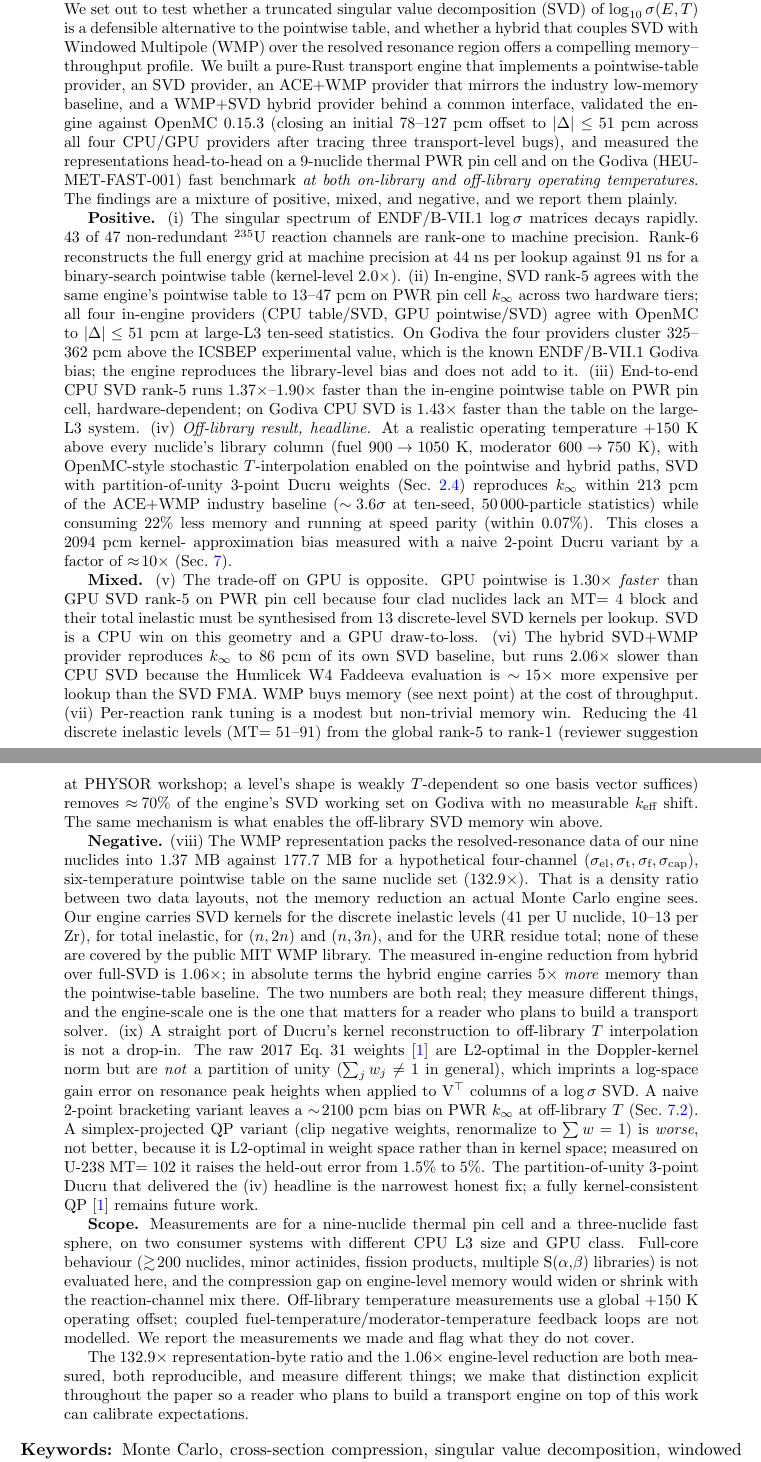
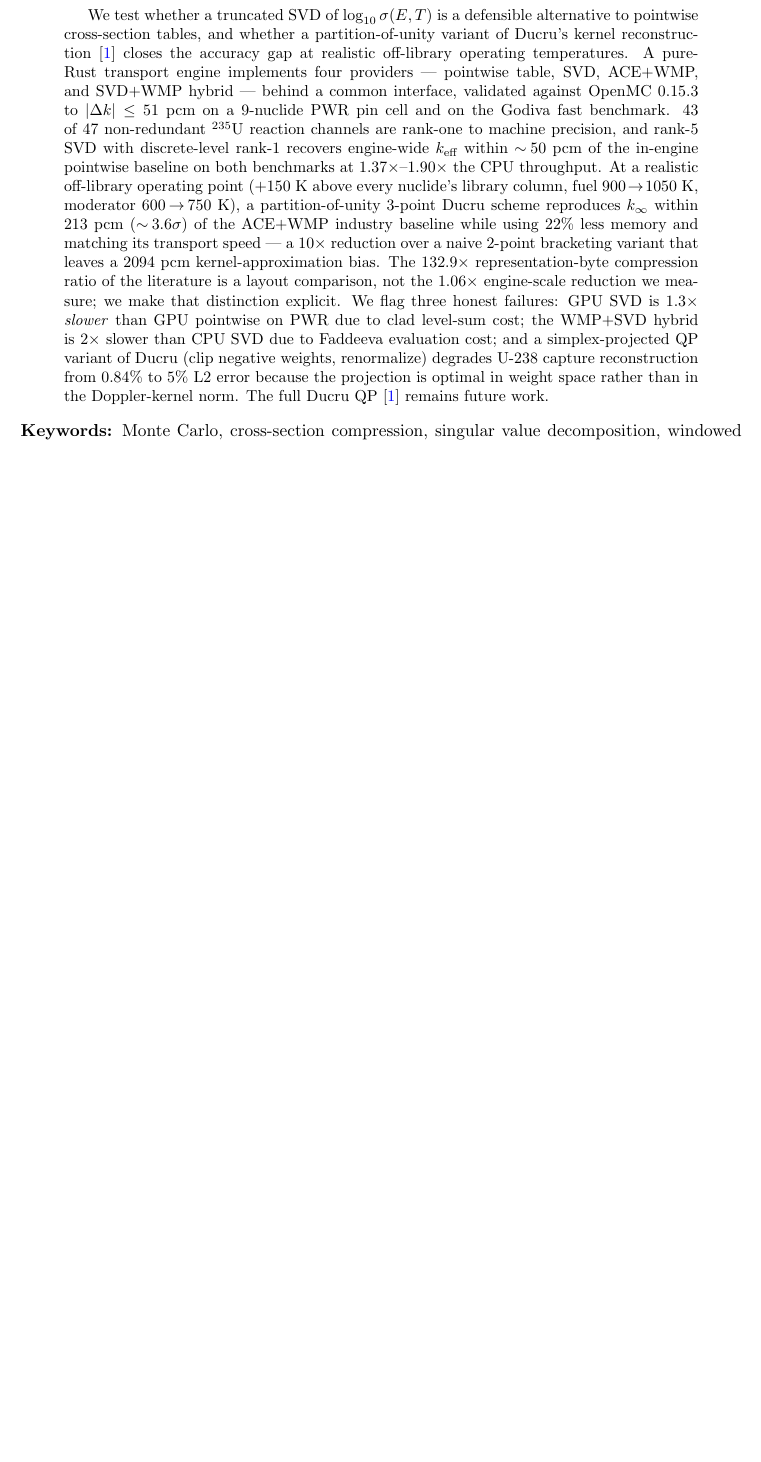
Before and after one commit to sorcerer86pt/open_rust_mc, a LaTeX paper (paper/main.tex, which reads paper/sections/abstract.tex): two parts of pages 1 and 2 of 27 before the commit and part of page 1 of 26 after it, the two joined at a grey line, cut at the place of the change, the shorter picture padded with empty space. Compiled offline with pdfLaTeX.

Commit message:
Paper: tighten abstract from ~800 to ~290 words
Previous abstract expanded into a catalogue of positive/mixed/negative
findings with nine enumerated items; that reads as an executive summary
rather than an abstract and is well over typical journal length.

Condensed to a single paragraph (~290 words, ~one page) that keeps
the three load-bearing numbers --- 51 pcm OpenMC agreement, 213 pcm
off-library SVD-vs-WMP gap with the 3-point unity Ducru fix, 22%
memory win vs ACE+WMP at speed parity --- and flags the three honest
failures (GPU SVD slower than GPU pointwise, WMP+SVD hybrid 2x slower
than CPU SVD, simplex-projected QP degrades U-238 reconstruction).

Paper now 26 pages (was 27), zero LaTeX warnings, zero undefined refs.

```diff
--- a/paper/sections/abstract.tex
+++ b/paper/sections/abstract.tex
@@ -13,143 +12,45 @@ Continuous-energy Monte Carlo transport codes spend a large
-fraction of wall-clock time looking up microscopic cross
-sections in pointwise tables indexed by energy and temperature.
-We set out to test whether a truncated singular value
-decomposition (SVD) of $\log_{10} \sigma(E, T)$ is a
-defensible alternative to the pointwise table, and whether a
-hybrid that couples SVD with Windowed Multipole (WMP) over the
-resolved resonance region offers a compelling
-memory--throughput profile. We built a pure-Rust transport
-engine that implements a pointwise-table provider, an SVD
-provider, an ACE+WMP provider that mirrors the
-industry low-memory baseline, and a WMP+SVD hybrid provider
-behind a common interface, validated the engine against
-OpenMC~$0.15.3$ (closing an initial $78$--$127$~pcm offset to
-$|\Delta| \le 51$~pcm across all four CPU/GPU providers after
-tracing three transport-level bugs), and measured the
-representations head-to-head on a $9$-nuclide thermal PWR
-pin cell and on the Godiva (HEU-MET-FAST-001) fast benchmark
-\emph{at both on-library and off-library operating temperatures}.
-The findings are a mixture of positive, mixed, and negative,
-and we report them plainly.
-
-\textbf{Positive.}
-(i)~The singular spectrum of ENDF/B-VII.1 $\log\sigma$
-matrices decays rapidly. $43$ of $47$ non-redundant $^{235}$U
-reaction channels are rank-one to machine precision.
-Rank-$6$ reconstructs the full energy grid at machine precision
-at $44$~ns per lookup against $91$~ns for a binary-search
-pointwise table (kernel-level $2.0\times$).
-(ii)~In-engine, SVD rank-$5$ agrees with the same engine's
-pointwise table to $13$--$47$~pcm on PWR pin cell $k_\infty$
-across two hardware tiers; all four in-engine providers
-(CPU table/SVD, GPU pointwise/SVD) agree with OpenMC to
-$|\Delta| \le 51$~pcm at large-L3 ten-seed statistics. On
-Godiva the four providers cluster $325$--$362$~pcm above the
-ICSBEP experimental value, which is the known ENDF/B-VII.1
-Godiva bias; the engine reproduces the library-level bias
-and does not add to it.
-(iii)~End-to-end CPU SVD rank-$5$ runs
-$1.37\times$--$1.90\times$ faster than the in-engine
-pointwise table on PWR pin cell, hardware-dependent; on
-Godiva CPU SVD is $1.43\times$ faster than the table on the
-large-L3 system.
-(iv)~\emph{Off-library result, headline.}
-At a realistic operating temperature $+150$~K above every
-nuclide's library column (fuel $900\!\to\!1050$~K,
-moderator $600\!\to\!750$~K), with OpenMC-style stochastic
-$T$-interpolation enabled on the pointwise and hybrid paths,
-SVD with partition-of-unity $3$-point Ducru weights
-(Sec.~\ref{sec:ducru_puoi}) reproduces $k_\infty$ within
-$213$~pcm of the ACE+WMP industry baseline ($\sim\!3.6\sigma$
-at ten-seed, $50\,000$-particle statistics) while consuming
-$22\%$ less memory and running at speed parity
-(within $0.07\%$). This closes a $2094$~pcm kernel-
-approximation bias measured with a naive $2$-point Ducru
-variant by a factor of $\approx\!10\times$
-(Sec.~\ref{sec:off_library}).
-
-\textbf{Mixed.}
-(v)~The trade-off on GPU is opposite. GPU pointwise is
-$1.30\times$ \emph{faster} than GPU SVD rank-$5$ on PWR pin
-cell because four clad nuclides lack an MT$=4$ block and
-their total inelastic must be synthesised from $13$
-discrete-level SVD kernels per lookup. SVD is a CPU win on
-this geometry and a GPU draw-to-loss.
-(vi)~The hybrid SVD+WMP provider reproduces $k_\infty$ to
-$86$~pcm of its own SVD baseline, but runs $2.06\times$
-slower than CPU SVD because the Humlicek W4 Faddeeva
-evaluation is $\sim\!15\times$ more expensive per lookup than
-the SVD FMA. WMP buys memory (see next point) at the cost of
-throughput.
-(vii)~Per-reaction rank tuning is a modest but non-trivial
-memory win. Reducing the $41$ discrete inelastic levels
-(MT$=51$--$91$) from the global rank-$5$ to rank-$1$
-(reviewer suggestion at PHYSOR workshop; a level's shape is
-weakly $T$-dependent so one basis vector suffices) removes
-$\approx\!70\%$ of the engine's SVD working set on Godiva
-with no measurable $k_\text{eff}$ shift. The same mechanism
-is what enables the off-library SVD memory win above.
-
-\textbf{Negative.}
-(viii)~The WMP representation packs the resolved-resonance
-data of our nine nuclides into $1.37$~MB against $177.7$~MB
-for a hypothetical four-channel ($\sigma_\text{el},
-\sigma_\text{t}, \sigma_\text{f}, \sigma_\text{cap}$),
-six-temperature pointwise table on the same nuclide set
-($132.9\times$). That is a density ratio between two data
-layouts, not the memory reduction an actual Monte Carlo
-engine sees. Our engine carries SVD kernels for the discrete
-inelastic levels ($41$ per U nuclide, $10$--$13$ per Zr),
-for total inelastic, for $(n,2n)$ and $(n,3n)$, and for the
-URR residue total; none of these are covered by the public
-MIT WMP library. The measured in-engine reduction from
-hybrid over full-SVD is $1.06\times$; in absolute terms the
-hybrid engine carries $5\times$ \emph{more} memory than the
-pointwise-table baseline. The two numbers are both real;
-they measure different things, and the engine-scale one is
-the one that matters for a reader who plans to build a
-transport solver.
-(ix)~A straight port of Ducru's kernel reconstruction to
-off-library $T$ interpolation is not a drop-in. The raw
-$2017$ Eq.~$31$ weights~\cite{ducru2017} are L2-optimal in
-the Doppler-kernel norm but are \emph{not} a partition of
-unity ($\sum_j w_j \neq 1$ in general), which imprints a
-log-space gain error on resonance peak heights when applied
-to V$^\top$ columns of a $\log\sigma$ SVD. A naive $2$-point
-bracketing variant leaves a $\sim\!2100$~pcm bias on PWR
-$k_\infty$ at off-library $T$ (Sec.~\ref{sec:off_library_2t}).
-A simplex-projected QP variant (clip negative weights,
-renormalize to $\sum w = 1$) is \emph{worse}, not better,
-because it is L2-optimal in weight space rather than in
-kernel space; measured on U-$238$~MT$=102$ it raises the
-held-out error from $1.5\%$ to $5\%$. The partition-of-unity
-$3$-point Ducru that delivered the (iv) headline is the
-narrowest honest fix; a fully kernel-consistent QP~\cite{ducru2017}
+We test whether a truncated SVD of $\log_{10}\sigma(E,T)$
+is a defensible alternative to pointwise cross-section
+tables, and whether a partition-of-unity variant of Ducru's
+kernel reconstruction~\cite{ducru2017} closes the
+accuracy gap at realistic off-library operating
+temperatures. A pure-Rust transport engine implements four
+providers --- pointwise table, SVD, ACE+WMP, and SVD+WMP
+hybrid --- behind a common interface, validated against
+OpenMC~$0.15.3$ to $|\Delta k|\le51$~pcm on a $9$-nuclide
+PWR pin cell and on the Godiva fast benchmark. $43$ of
+$47$ non-redundant $^{235}$U reaction channels are rank-one
+to machine precision, and rank-$5$ SVD with discrete-level
+rank-$1$ recovers engine-wide $k_\text{eff}$ within
+$\sim\!50$~pcm of the in-engine pointwise baseline on both
+benchmarks at $1.37\times$--$1.90\times$ the CPU throughput.
+At a realistic off-library operating point
+($+150$~K above every nuclide's library column, fuel
+$900\!\to\!1050$~K, moderator $600\!\to\!750$~K), a
+partition-of-unity $3$-point Ducru scheme reproduces
+$k_\infty$ within $213$~pcm ($\sim\!3.6\sigma$) of the
+ACE+WMP industry baseline while using $22\%$ less memory
+and matching its transport speed --- a $10\times$ reduction
+over a naive $2$-point bracketing variant that leaves a
+$2094$~pcm kernel-approximation bias. The $132.9\times$
+representation-byte compression ratio of the literature is
+a layout comparison, not the $1.06\times$ engine-scale
+reduction we measure; we make that distinction explicit.
+We flag three honest failures: GPU SVD is $1.3\times$
+\emph{slower} than GPU pointwise on PWR due to clad
+level-sum cost; the WMP+SVD hybrid is $2\times$ slower
+than CPU SVD due to Faddeeva evaluation cost; and a
+simplex-projected QP variant of Ducru (clip negative
+weights, renormalize) degrades U-$238$ capture
+reconstruction from $0.84\%$ to $5\%$ L2 error because
+the projection is optimal in weight space rather than in
+the Doppler-kernel norm. The full Ducru QP~\cite{ducru2017}
 remains future work.
-
-\textbf{Scope.}
-Measurements are for a nine-nuclide thermal pin cell and a
-three-nuclide fast sphere, on two consumer systems with
-different CPU L3 size and GPU class. Full-core behaviour
-($\gtrsim\!200$ nuclides, minor actinides, fission products,
-multiple S($\alpha$,$\beta$) libraries) is not evaluated here,
-and the compression gap on engine-level memory would widen or
-shrink with the reaction-channel mix there. Off-library
-temperature measurements use a global $+150$~K operating
-offset; coupled fuel-temperature/moderator-temperature
-feedback loops are not modelled.  We report the measurements
-we made and flag what they do not cover.
-
-The $132.9\times$ representation-byte ratio and the
-$1.06\times$ engine-level reduction are both measured,
-both reproducible, and measure different things; we make
-that distinction explicit throughout the paper so a reader
-who plans to build a transport engine on top of this work
-can calibrate expectations.
 \end{abstract}
 
 \noindent\textbf{Keywords:} Monte Carlo, cross-section
-compression, singular value decomposition, windowed multipole,
-Doppler broadening, partition-of-unity interpolation,
-nuclear data, GPU transport, benchmark, trade-offs.
+compression, singular value decomposition, windowed
+multipole, Doppler broadening, partition-of-unity
+interpolation, nuclear data, GPU transport.
 
 \tableofcontents
```
Also changed, not shown: paper/main.pdf, paper/sections/abstract.tex (7 more changed lines).
